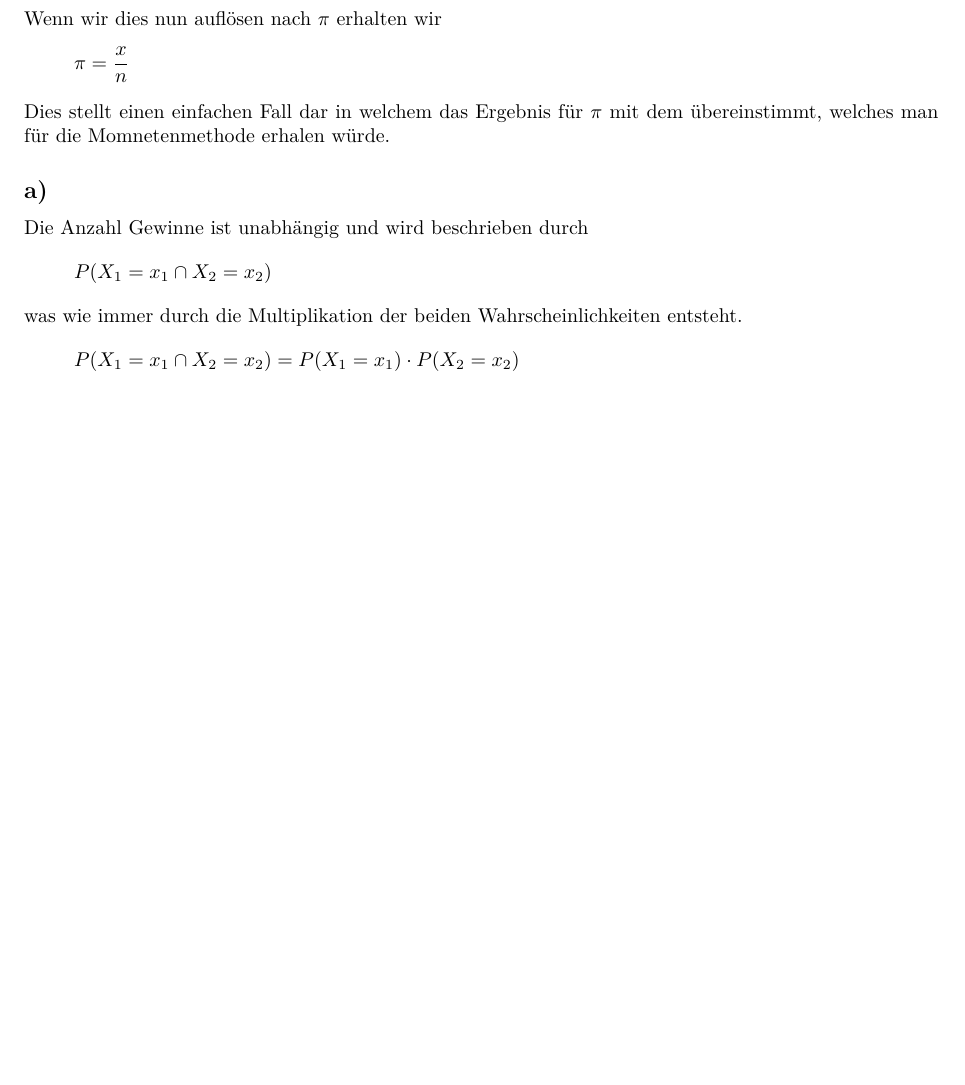
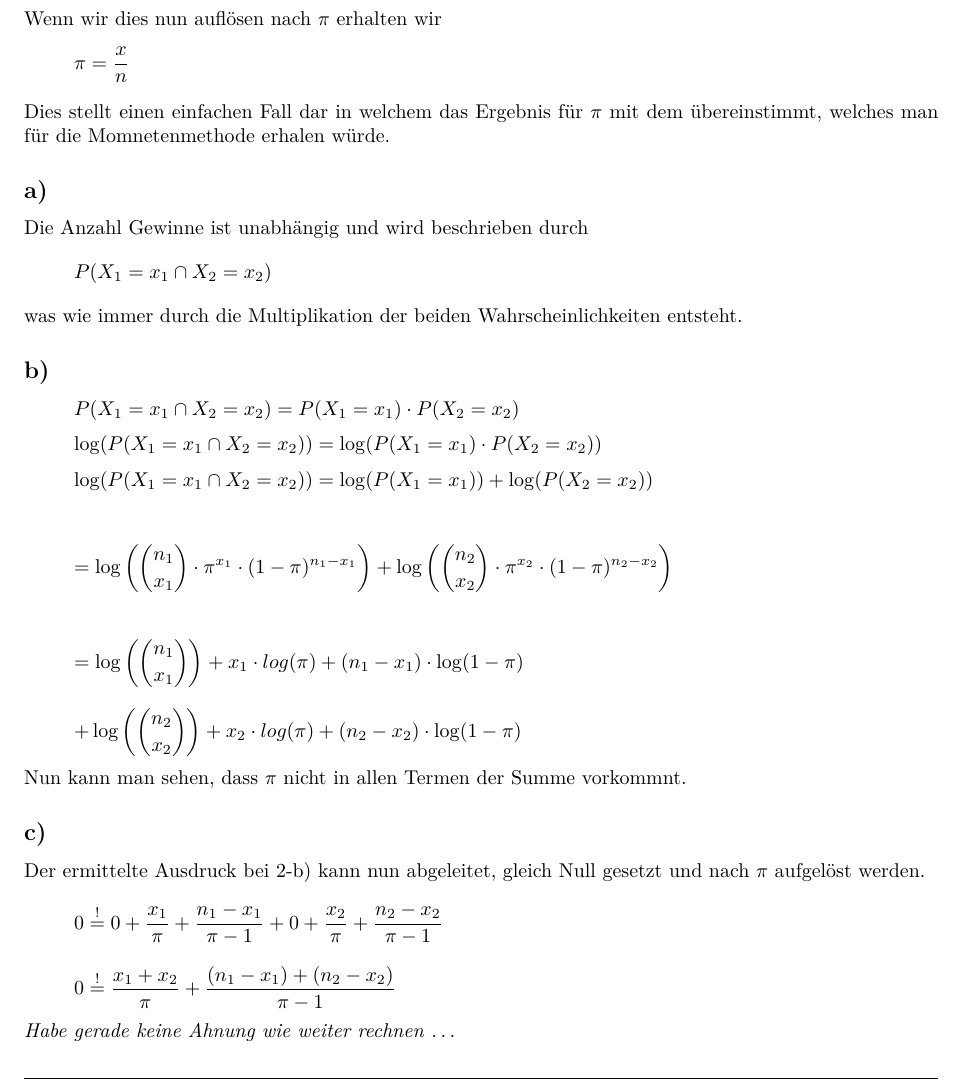
Before and after one commit to fosa/fosastoc, a LaTeX problem sheet (homework/serie-5/serie-5.tex, which reads homework/serie-5/serie-5-1.tex): part of page 5 of 5 before the commit and part of page 5 of 6 after it, cut so that both start at the same text, the shorter picture padded with empty space. Compiled offline with pdfLaTeX; a LaTeX package or settings file that is missing is left out.

Commit message:
versucht Aufgabe 3 zu lösen, an 3c) gescheitert

```diff
--- a/homework/serie-5/serie-5-1.tex
+++ b/homework/serie-5/serie-5-1.tex
@@ -214,11 +214,28 @@ Die Anzahl Gewinne ist unabhängig und wird beschrieben durch
 \[ P(X_1 = x_1 \cap X_2 = x_2 ) \]
 was wie immer durch die Multiplikation der beiden Wahrscheinlichkeiten
 entsteht.
-\[ P(X_1 = x_1 \cap X_2 = x_2 ) = P(X_1 = x_1) \cdot P(X_2=x_2) \]
 
 \subsection*{b)}
+\[ P(X_1 = x_1 \cap X_2 = x_2 ) =  P(X_1 = x_1) \cdot P(X_2=x_2)\]
+\[ \log(P(X_1=x_1 \cap X_2=x_2)) = \log( P(X_1 = x_1) \cdot P(X_2=x_2)) \]
+\[ \log(P(X_1=x_1 \cap X_2=x_2)) = \log( P(X_1 = x_1)) + \log(P(X_2=x_2)) \]
+
+\[ = \log\left({n_1 \choose x_1} \cdot \pi^{x_1} \cdot (1-\pi)^{n_1-x_1}\right)
+   + \log\left({n_2 \choose x_2} \cdot \pi^{x_2} \cdot (1-\pi)^{n_2-x_2}\right)   \]
+
+\[ = \log\left( {n_1 \choose x_1} \right) + x_1 \cdot log(\pi) +
+     (n_1-x_1) \cdot \log(1-\pi) \]
+\[ + \log\left( {n_2 \choose x_2} \right) + x_2 \cdot log(\pi) +
+     (n_2-x_2) \cdot \log(1-\pi) \]
+Nun kann man sehen, dass $\pi$ nicht in allen Termen der Summe vorkommnt.
+
 \subsection*{c)}
-
+Der ermittelte Ausdruck bei 2-b) kann nun abgeleitet, gleich Null gesetzt
+und nach $\pi$ aufgelöst werden.
+\[ 0 \stackrel{!}{=} 0 + \frac{x_1}{\pi} + \frac{n_1-x_1}{\pi-1}
+   + 0 + \frac{x_2}{\pi} + \frac{n_2-x_2}{\pi-1} \]
+\[ 0 \stackrel{!}{=} \frac{x_1+x_2}{\pi} + \frac{(n_1-x_1)+(n_2-x_2)}{\pi-1} \]
+\emph{Habe gerade keine Ahnung wie weiter rechnen \ldots}
 
 \section{Aufgabe 4}
 \section{Aufgabe 5}
```
Also changed, not shown: 4 other files.
